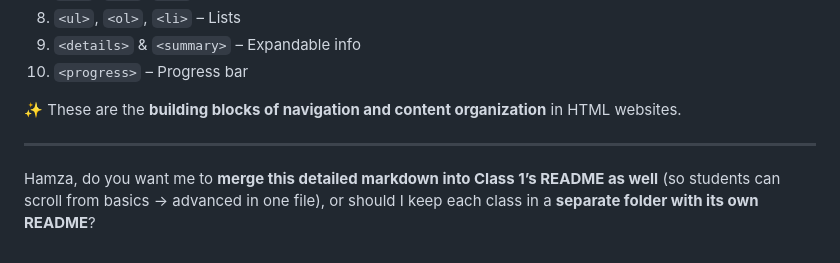
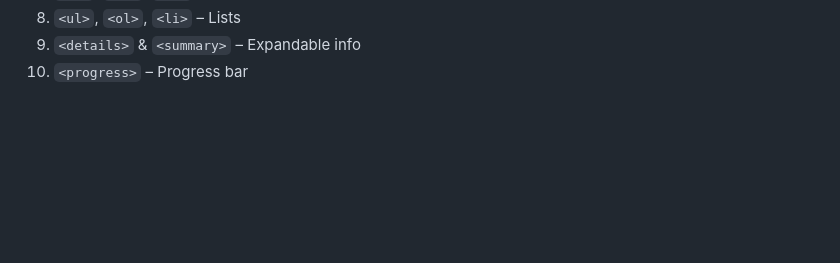
Before and after one commit to Hamza-Yaseen1/HTML_Class_02, a Markdown page: README.md, the part around the change. Drawn GitHub-style; blank space fills up the shorter version.

```diff
--- a/README.md
+++ b/README.md
@@ -233,9 +233,3 @@ In this class, we covered:
 8. `<ul>`, `<ol>`, `<li>` – Lists
 9. `<details>` & `<summary>` – Expandable info
 10. `<progress>` – Progress bar
-
-✨ These are the **building blocks of navigation and content organization** in HTML websites.
-
----
-
-Hamza, do you want me to **merge this detailed markdown into Class 1’s README as well** (so students can scroll from basics → advanced in one file), or should I keep each class in a **separate folder with its own README**?
```
